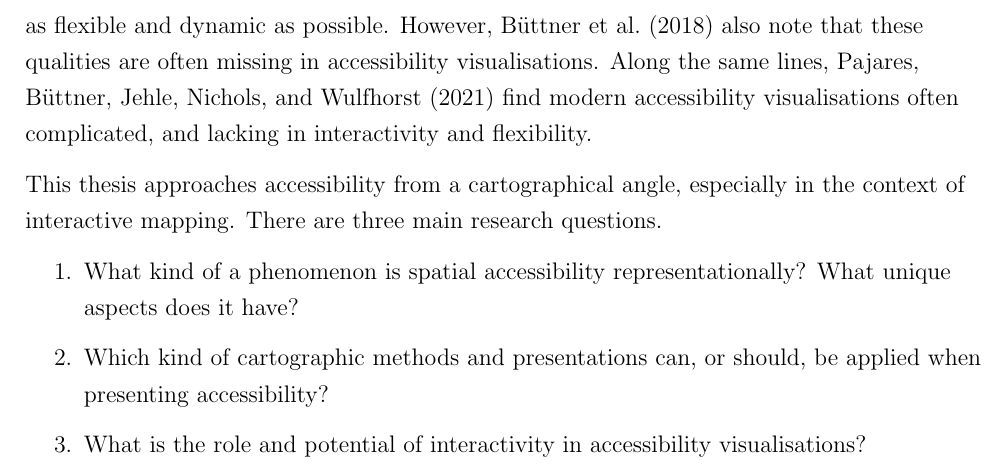
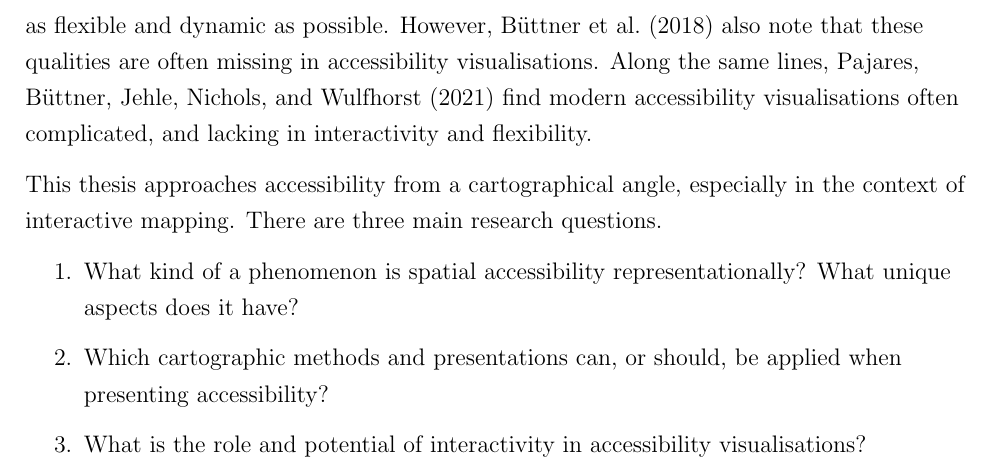
Before and after one commit to eemilhaa/thesis, a LaTeX thesis (thesis/main.tex, which reads thesis/sections/introduction.tex): part of page 3 of 13, cut so that both start at the same text. Compiled offline with pdfLaTeX.

Commit message:
intro: add ideas

```diff
--- a/thesis/sections/introduction.tex
+++ b/thesis/sections/introduction.tex
@@ -82,7 +90,7 @@ There are three main research questions.
 \begin{enumerate}
 	\item What kind of a phenomenon is spatial accessibility representationally?
 	What unique aspects does it have?
-	\item Which kind of cartographic methods and presentations can, or should,
+	\item Which cartographic methods and presentations can, or should,
 	be applied when presenting accessibility?
 	\item What is the role and potential of interactivity in accessibility visualisations?
 \end{enumerate}
```
Also changed, not shown: thesis/sections/introduction.tex (8 more changed lines).
